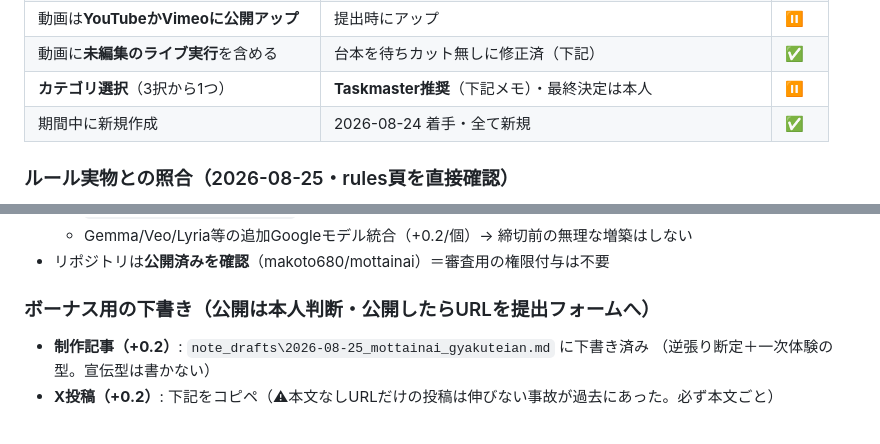
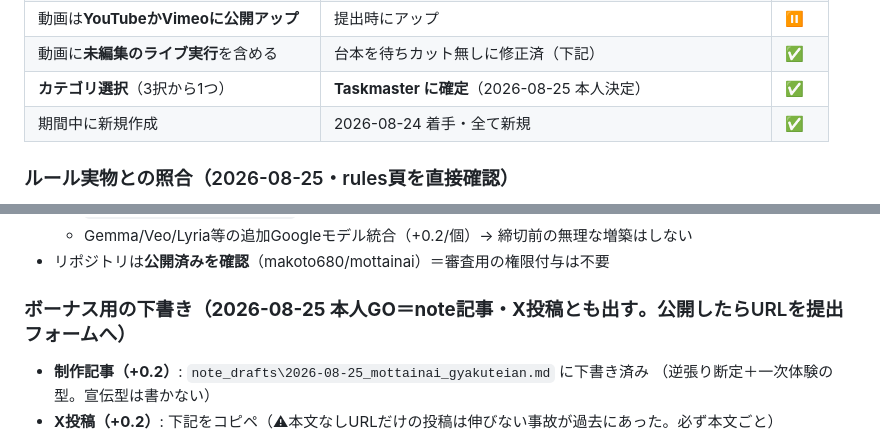
Before and after one commit to makoto680/mottainai, a Markdown page: SUBMISSION.md, 2 parts joined by grey strips. Rendered like a GitHub page.

Commit message:
Lock in the owner's three calls: Taskmaster, both bonuses, thresholds as-is
Co-Authored-By: Claude Opus 5 <noreply@anthropic.com>

```diff
--- a/SUBMISSION.md
+++ b/SUBMISSION.md
@@ -17,7 +17,7 @@
 | デモ動画 4分以内・英語または英語字幕 | 下の台本 | ⏸ |
 | 動画は**YouTubeかVimeoに公開アップ** | 提出時にアップ | ⏸ |
 | 動画に**未編集のライブ実行**を含める | 台本を待ちカット無しに修正済（下記） | ✅ |
-| **カテゴリ選択**（3択から1つ） | **Taskmaster推奨**（下記メモ）・最終決定は本人 | ⏸ |
+| **カテゴリ選択**（3択から1つ） | **Taskmaster に確定**（2026-08-25 本人決定） | ✅ |
 | 期間中に新規作成 | 2026-08-24 着手・全て新規 | ✅ |
 
 ### ルール実物との照合（2026-08-25・rules頁を直接確認）
@@ -31,7 +31,7 @@
   - Gemma/Veo/Lyria等の追加Googleモデル統合（+0.2/個）→ 締切前の無理な増築はしない
 - リポジトリは**公開済みを確認**（makoto680/mottainai）＝審査用の権限付与は不要
 
-### ボーナス用の下書き（公開は本人判断・公開したらURLを提出フォームへ）
+### ボーナス用の下書き（**2026-08-25 本人GO＝note記事・X投稿とも出す**。公開したらURLを提出フォームへ）
 
 - **制作記事（+0.2）**: `note_drafts\2026-08-25_mottainai_gyakuteian.md` に下書き済み
   （逆張り断定＋一次体験の型。宣伝型は書かない）
```
